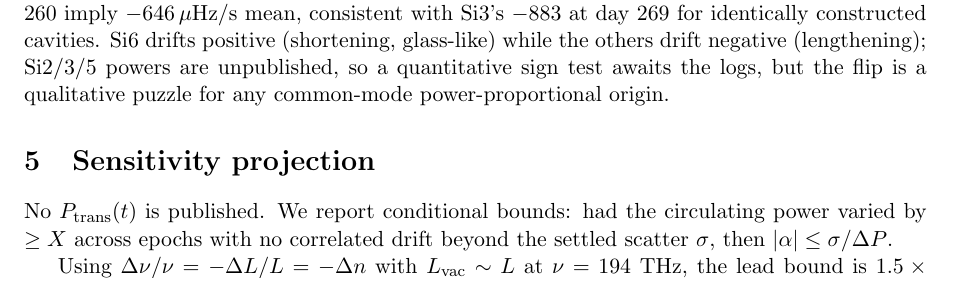
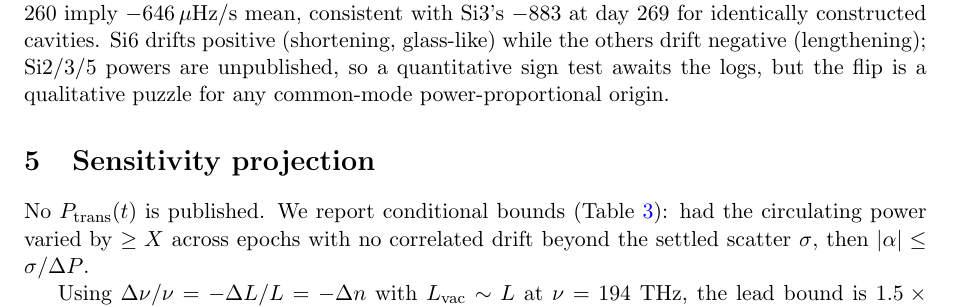
Before and after one commit to pleblond/vacuum-grooving-bound, a LaTeX paper (docs/vacuum_grooving_note.tex): part of page 3 of 6, cut so that both start at the same text. Compiled offline with pdfLaTeX.

Commit message:
Add ladder table label; upright math-mode units
Co-authored-by: leblond.philippe <leblond.philippe@gmail.com>

```diff
--- a/docs/vacuum_grooving_note.tex
+++ b/docs/vacuum_grooving_note.tex
@@ -91,7 +91,7 @@ Si6 (6cm,17K,GaAs/AlGaAs) & $+18\pm13$ & $+4.6$ kHz \\
 The Si2 integral reconciles with the published $-44$ kHz/10yr: the missing steep days 0--260 imply $-646\,\mu$Hz/s mean, consistent with Si3's $-883$ at day 269 for identically constructed cavities. Si6 drifts positive (shortening, glass-like) while the others drift negative (lengthening); Si2/3/5 powers are unpublished, so a quantitative sign test awaits the logs, but the flip is a qualitative puzzle for any common-mode power-proportional origin.
 
 \section{Sensitivity projection}
-No $P_{\rm trans}(t)$ is published. We report conditional bounds: had the circulating power varied by $\ge X$ across epochs with no correlated drift beyond the settled scatter $\sigma$, then $|\alpha|\le\sigma/\Delta P$.
+No $P_{\rm trans}(t)$ is published. We report conditional bounds (Table~\ref{tab:ladder}): had the circulating power varied by $\ge X$ across epochs with no correlated drift beyond the settled scatter $\sigma$, then $|\alpha|\le\sigma/\Delta P$.
 
 \begin{table}[h]
 \centering
```
Also changed, not shown: docs/vacuum_grooving_note.pdf, docs/vacuum_grooving_note.tex (1 more changed lines).
